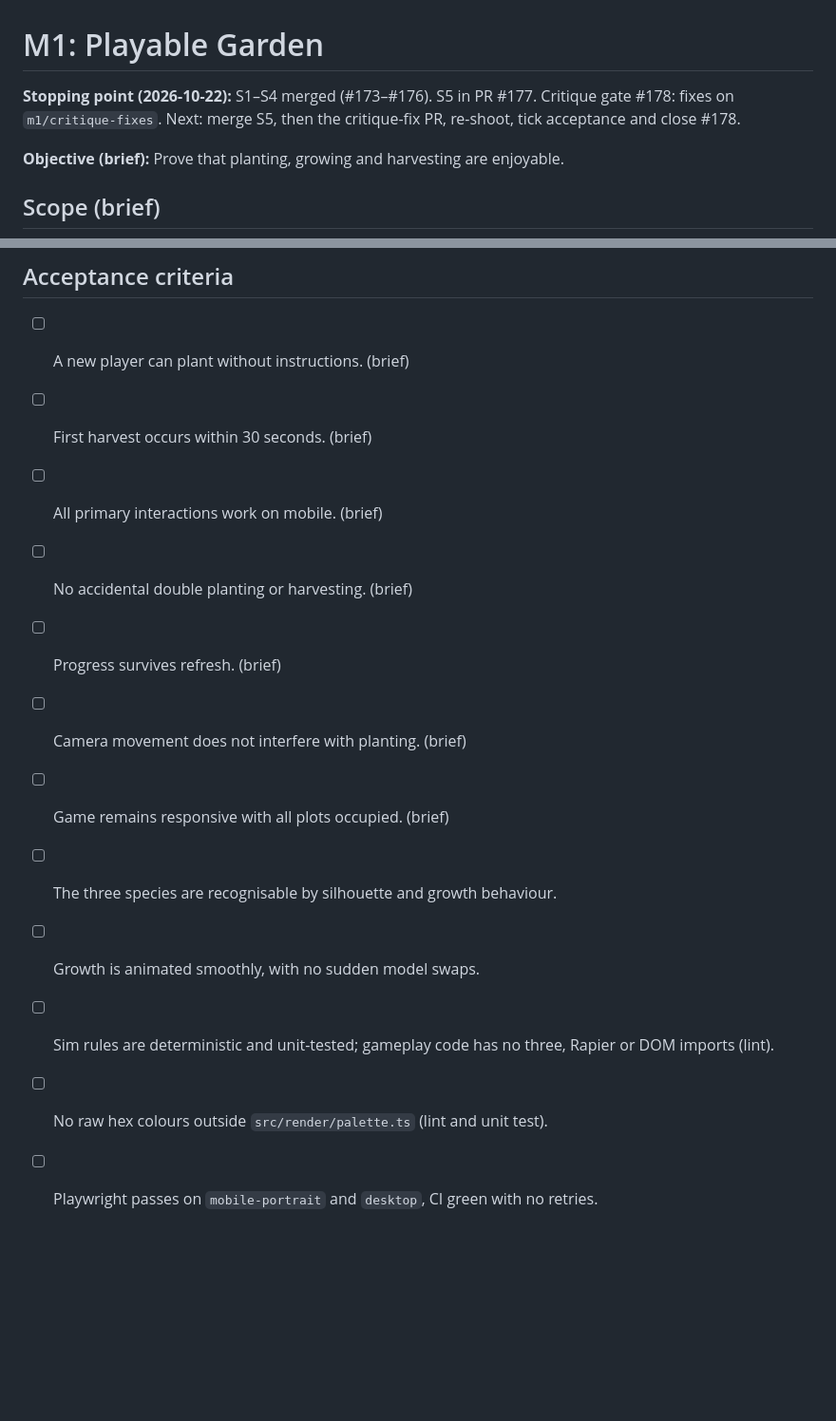
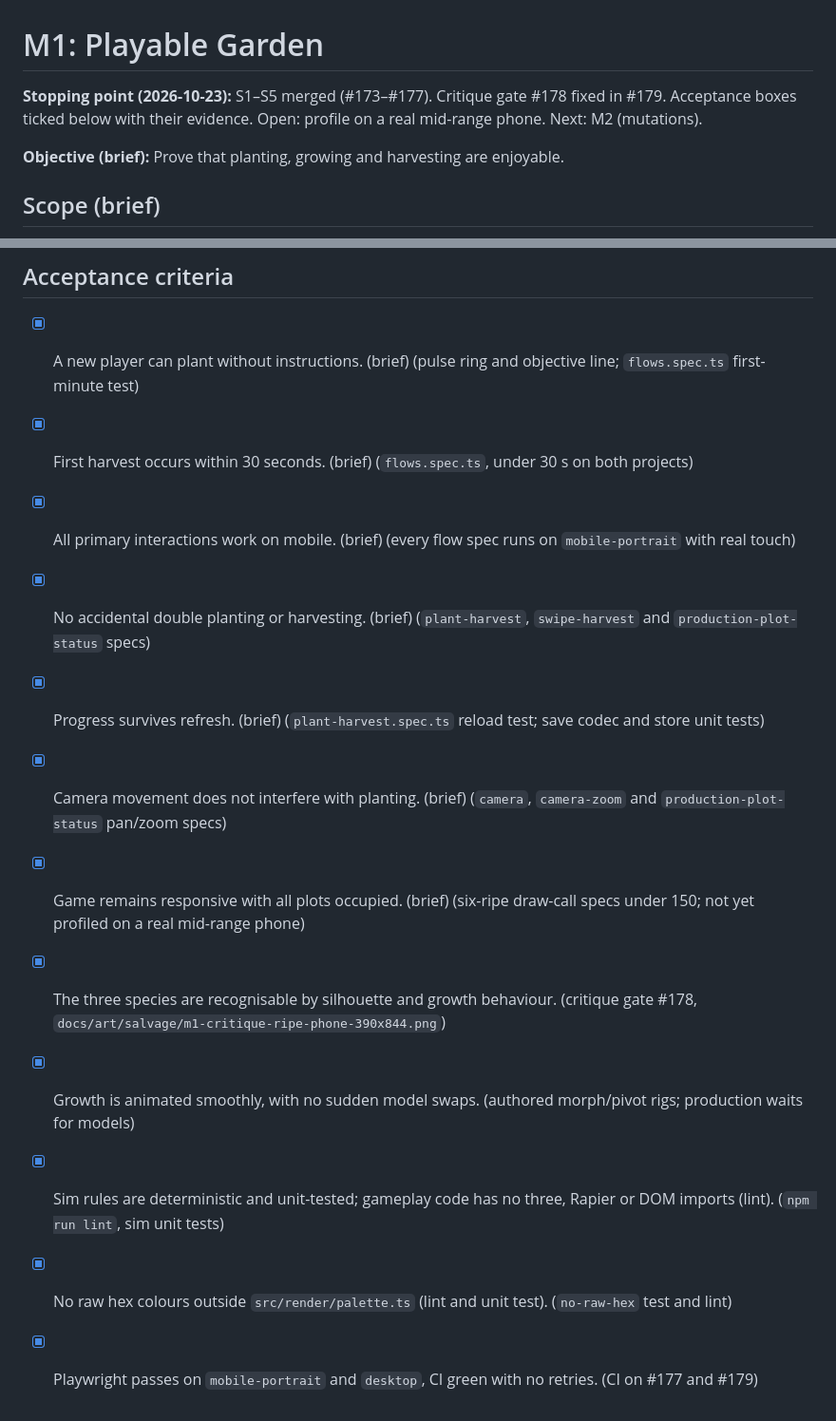
Before and after one commit to AieatAssam/mutation-garden, a Markdown page: docs/milestones/M1.md, 2 parts joined by grey strips. Shown at 95% size. GitHub-like rendering; blank space fills up the shorter version.

Commit message:
docs: tick M1 acceptance with evidence; handoff
Co-Authored-By: Claude Opus 5.5 <noreply@anthropic.com>

```diff
--- a/docs/milestones/M1.md
+++ b/docs/milestones/M1.md
@@ -1,6 +1,6 @@
 # M1: Playable Garden
 
-**Stopping point (2026-10-22):** S1–S4 merged (#173–#176). S5 in PR #177. Critique gate #178: fixes on `m1/critique-fixes`. Next: merge S5, then the critique-fix PR, re-shoot, tick acceptance and close #178.
+**Stopping point (2026-10-23):** S1–S5 merged (#173–#177). Critique gate #178 fixed in #179. Acceptance boxes ticked below with their evidence. Open: profile on a real mid-range phone. Next: M2 (mutations).
 
 **Objective (brief):** Prove that planting, growing and harvesting are enjoyable.
 
@@ -97,15 +97,15 @@ After S5, M2 (mutations) starts. The full game plan is in [../design.md](../desi
 
 ## Acceptance criteria
 
-- [ ] A new player can plant without instructions. (brief)
-- [ ] First harvest occurs within 30 seconds. (brief)
-- [ ] All primary interactions work on mobile. (brief)
-- [ ] No accidental double planting or harvesting. (brief)
-- [ ] Progress survives refresh. (brief)
-- [ ] Camera movement does not interfere with planting. (brief)
-- [ ] Game remains responsive with all plots occupied. (brief)
-- [ ] The three species are recognisable by silhouette and growth behaviour.
-- [ ] Growth is animated smoothly, with no sudden model swaps.
-- [ ] Sim rules are deterministic and unit-tested; gameplay code has no three, Rapier or DOM imports (lint).
-- [ ] No raw hex colours outside `src/render/palette.ts` (lint and unit test).
-- [ ] Playwright passes on `mobile-portrait` and `desktop`, CI green with no retries.
+- [x] A new player can plant without instructions. (brief) (pulse ring and objective line; `flows.spec.ts` first-minute test)
+- [x] First harvest occurs within 30 seconds. (brief) (`flows.spec.ts`, under 30 s on both projects)
+- [x] All primary interactions work on mobile. (brief) (every flow spec runs on `mobile-portrait` with real touch)
+- [x] No accidental double planting or harvesting. (brief) (`plant-harvest`, `swipe-harvest` and `production-plot-status` specs)
+- [x] Progress survives refresh. (brief) (`plant-harvest.spec.ts` reload test; save codec and store unit tests)
+- [x] Camera movement does not interfere with planting. (brief) (`camera`, `camera-zoom` and `production-plot-status` pan/zoom specs)
+- [x] Game remains responsive with all plots occupied. (brief) (six-ripe draw-call specs under 150; not yet profiled on a real mid-range phone)
+- [x] The three species are recognisable by silhouette and growth behaviour. (critique gate #178, `docs/art/salvage/m1-critique-ripe-phone-390x844.png`)
+- [x] Growth is animated smoothly, with no sudden model swaps. (authored morph/pivot rigs; production waits for models)
+- [x] Sim rules are deterministic and unit-tested; gameplay code has no three, Rapier or DOM imports (lint). (`npm run lint`, sim unit tests)
+- [x] No raw hex colours outside `src/render/palette.ts` (lint and unit test). (`no-raw-hex` test and lint)
+- [x] Playwright passes on `mobile-portrait` and `desktop`, CI green with no retries. (CI on #177 and #179)
```
Also changed, not shown: docs/HANDOFF.md (+4 -2 lines).
